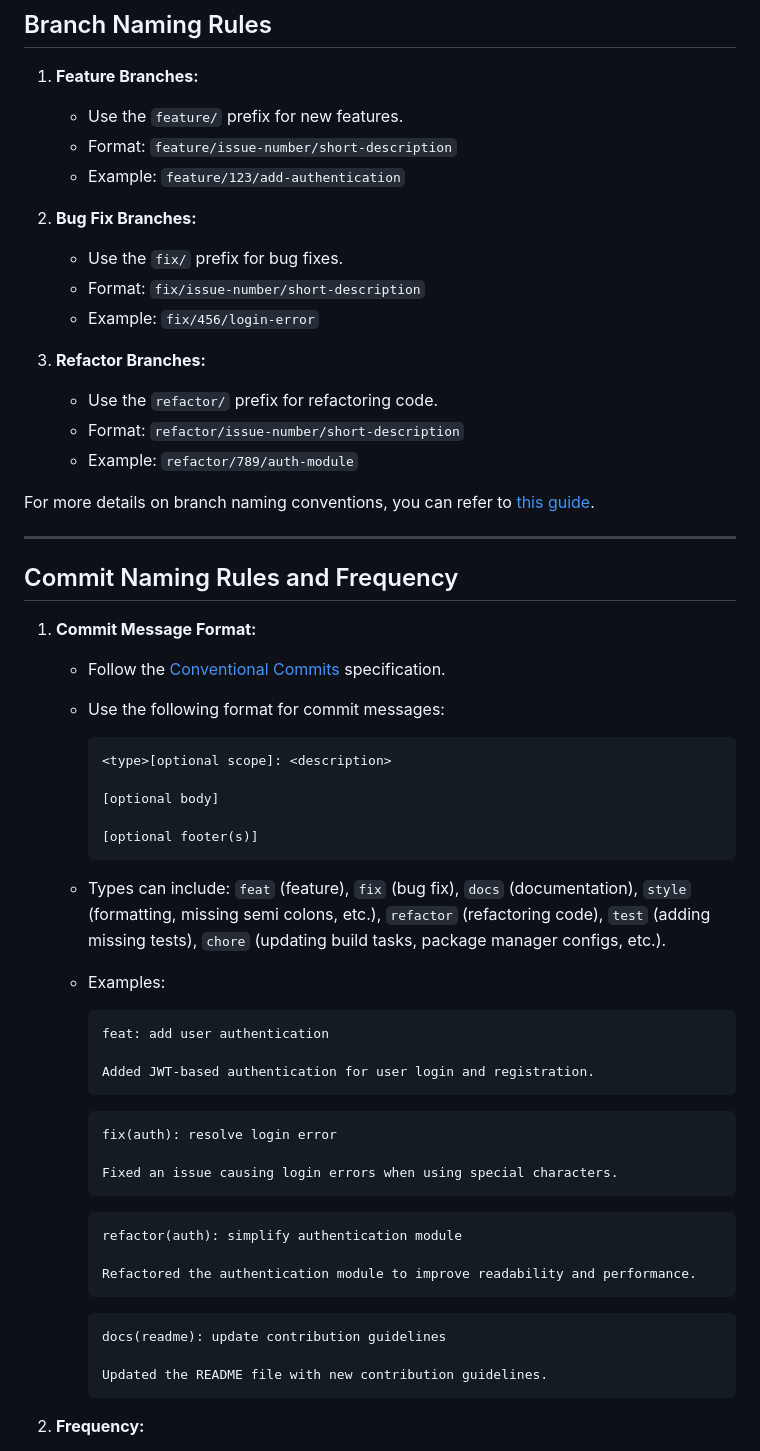
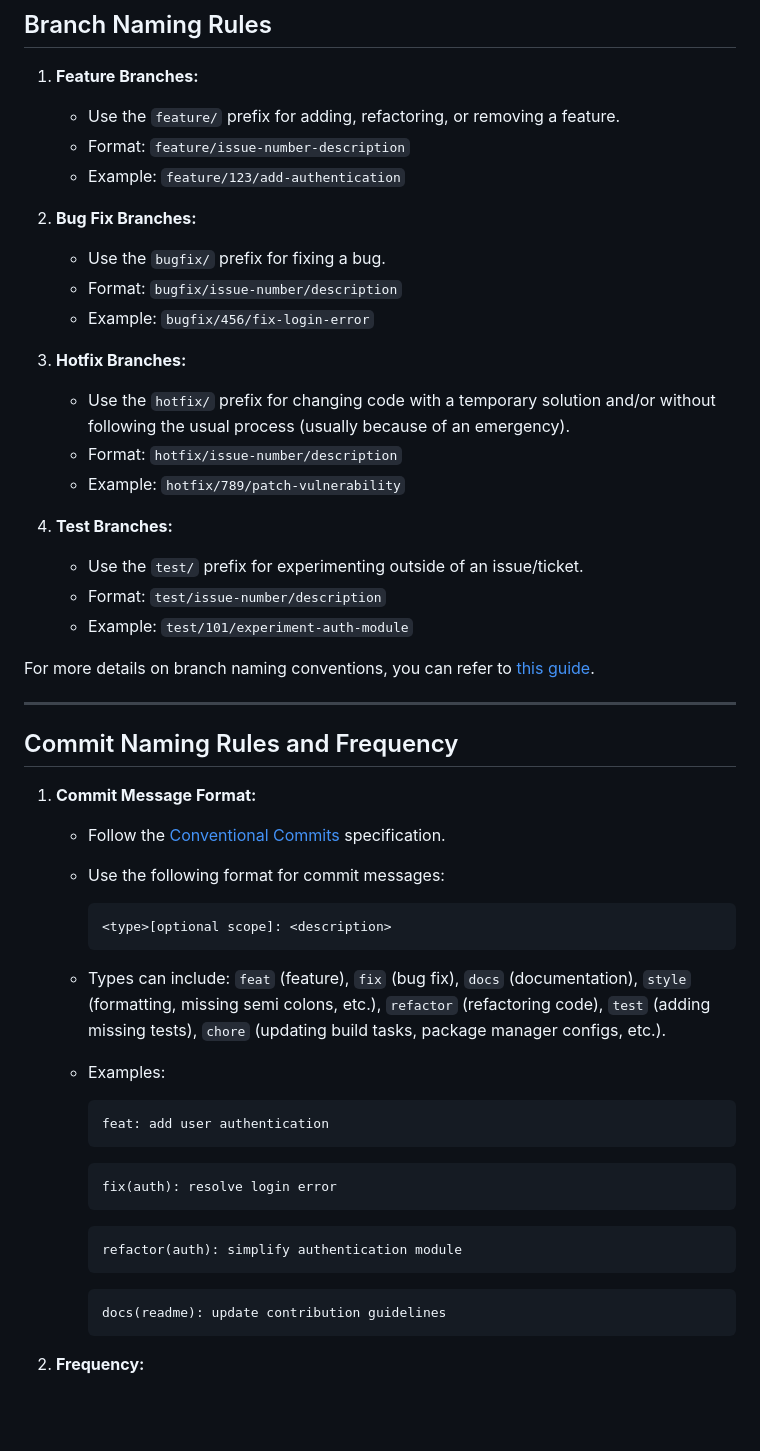
Before and after one commit to JULIERAJ/KIDS-FIRST-v2, a Markdown page: backend/contributing.md, the part around the change. Drawn GitHub-style; blank space fills up the shorter version.

Commit message:
fix(readme): delete optional body and footer for commit, update branch naming rules

````diff
--- a/backend/contributing.md
+++ b/backend/contributing.md
@@ -39,21 +39,26 @@
 ## Branch Naming Rules
 
 1. **Feature Branches:**
-   - Use the `feature/` prefix for new features.
-   - Format: `feature/issue-number/short-description`
+   - Use the `feature/` prefix for adding, refactoring, or removing a feature.
+   - Format: `feature/issue-number-description`
    - Example: `feature/123/add-authentication`
 
 2. **Bug Fix Branches:**
-   - Use the `fix/` prefix for bug fixes.
-   - Format: `fix/issue-number/short-description`
-   - Example: `fix/456/login-error`
+   - Use the `bugfix/` prefix for fixing a bug.
+   - Format: `bugfix/issue-number/description`
+   - Example: `bugfix/456/fix-login-error`
 
-3. **Refactor Branches:**
-   - Use the `refactor/` prefix for refactoring code.
-   - Format: `refactor/issue-number/short-description`
-   - Example: `refactor/789/auth-module`
+3. **Hotfix Branches:**
+   - Use the `hotfix/` prefix for changing code with a temporary solution and/or without following the usual process (usually because of an emergency).
+   - Format: `hotfix/issue-number/description`
+   - Example: `hotfix/789/patch-vulnerability`
 
-For more details on branch naming conventions, you can refer to [this guide](https://nvie.com/posts/a-successful-git-branching-model/).
+4. **Test Branches:**
+   - Use the `test/` prefix for experimenting outside of an issue/ticket.
+   - Format: `test/issue-number/description`
+   - Example: `test/101/experiment-auth-module`
+
+For more details on branch naming conventions, you can refer to [this guide](https://dev.to/varbsan/a-simplified-convention-for-naming-branches-and-commits-in-git-il4).
 
 ---
 
@@ -64,36 +69,24 @@ For more details on branch naming conventions, you can refer to [this guide](htt
    - Use the following format for commit messages:
      ```
      <type>[optional scope]: <description>
-
-     [optional body]
-
-     [optional footer(s)]
      ```
    - Types can include: `feat` (feature), `fix` (bug fix), `docs` (documentation), `style` (formatting, missing semi colons, etc.), `refactor` (refactoring code), `test` (adding missing tests), `chore` (updating build tasks, package manager configs, etc.).
 
    - Examples:
      ```
      feat: add user authentication
-
-     Added JWT-based authentication for user login and registration.
      ```
 
      ```
      fix(auth): resolve login error
-
-     Fixed an issue causing login errors when using special characters.
      ```
 
      ```
      refactor(auth): simplify authentication module
-
-     Refactored the authentication module to improve readability and performance.
      ```
 
      ```
      docs(readme): update contribution guidelines
-
-     Updated the README file with new contribution guidelines.
      ```
 
 2. **Frequency:**
````
